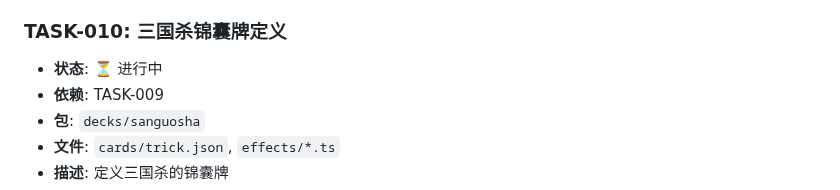
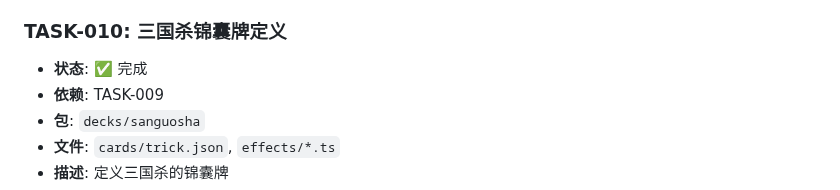
Before and after one commit to Ryfferty/cardverse, a Markdown page: TASKS.md, the part around the change. Rendered like a GitHub page.

Commit message:
chore: [TASK-010] 标记完成

```diff
--- a/TASKS.md
+++ b/TASKS.md
@@ -178,7 +178,7 @@
   - 效果脚本语法正确
 
 ### TASK-010: 三国杀锦囊牌定义
-- **状态**: ⏳ 进行中
+- **状态**: ✅ 完成
 - **依赖**: TASK-009
 - **包**: `decks/sanguosha`
 - **文件**: `cards/trick.json`, `effects/*.ts`
```
